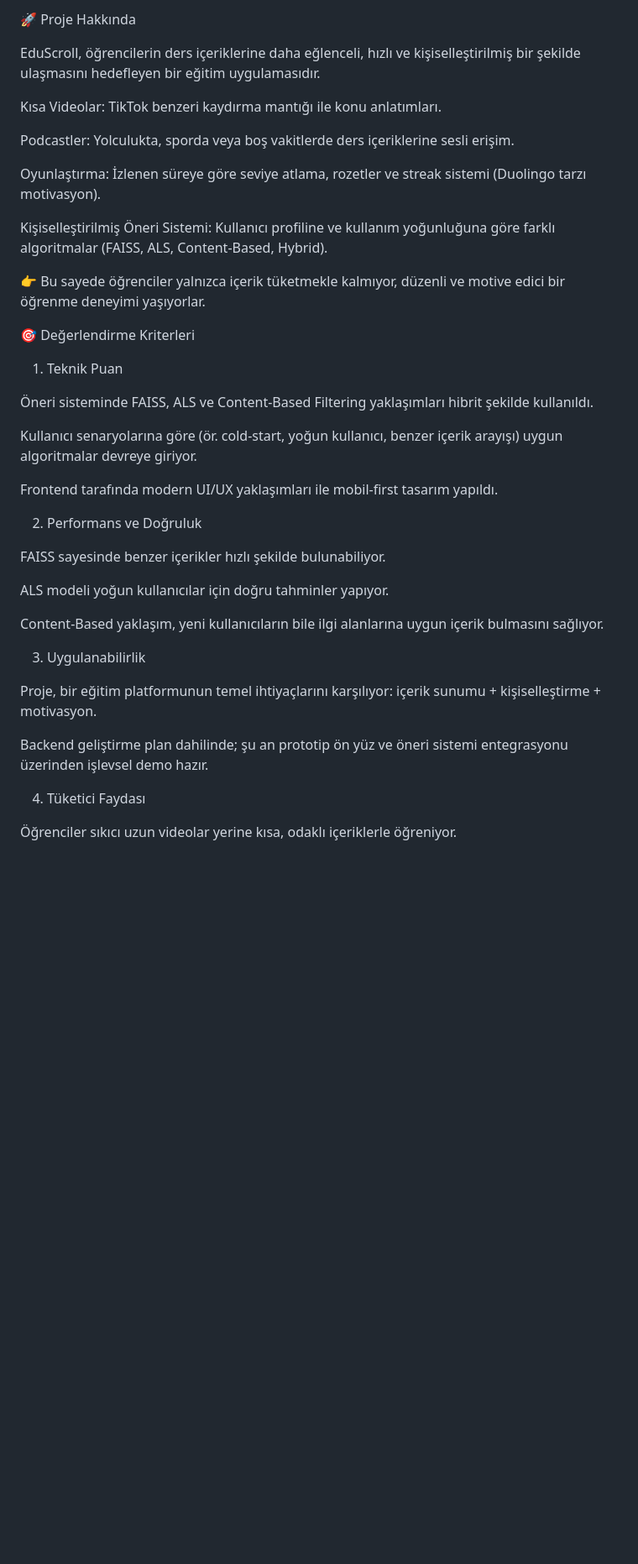
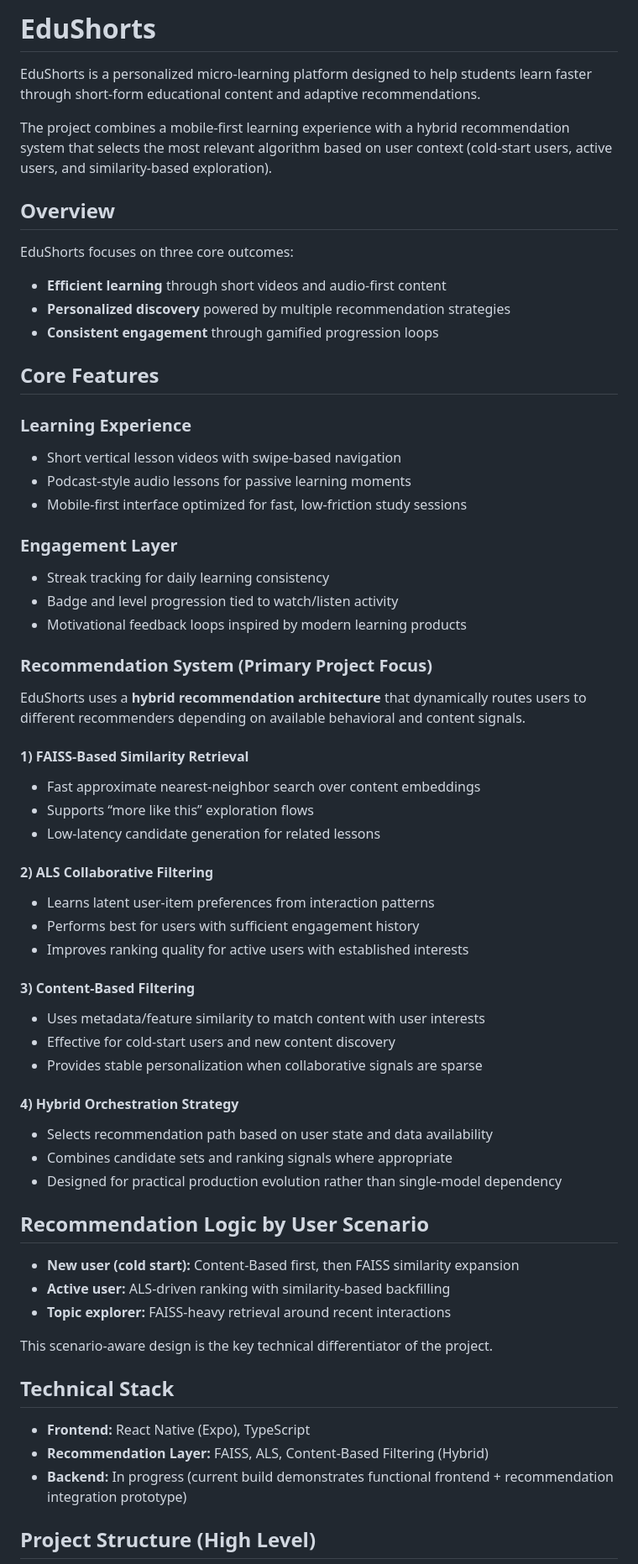
Before and after one commit to b2230765034/EduShorts, a Markdown page: README.md, the part around one of its changes. Shown at 84% size. Drawn GitHub-style; blank space fills up the shorter version.

Commit message:
Rewrite README in English with project-oriented focus and expanded recommendation system details

```diff
--- a/README.md
+++ b/README.md
@@ -1,41 +1,65 @@
-🚀 Proje Hakkında
+# EduShorts
 
-EduScroll, öğrencilerin ders içeriklerine daha eğlenceli, hızlı ve kişiselleştirilmiş bir şekilde ulaşmasını hedefleyen bir eğitim uygulamasıdır.
+EduShorts is a personalized micro-learning platform designed to help students learn faster through short-form educational content and adaptive recommendations.
 
-Kısa Videolar: TikTok benzeri kaydırma mantığı ile konu anlatımları.
+The project combines a mobile-first learning experience with a hybrid recommendation system that selects the most relevant algorithm based on user context (cold-start users, active users, and similarity-based exploration).
 
-Podcastler: Yolculukta, sporda veya boş vakitlerde ders içeriklerine sesli erişim.
+## Overview
 
-Oyunlaştırma: İzlenen süreye göre seviye atlama, rozetler ve streak sistemi (Duolingo tarzı motivasyon).
+EduShorts focuses on three core outcomes:
 
-Kişiselleştirilmiş Öneri Sistemi: Kullanıcı profiline ve kullanım yoğunluğuna göre farklı algoritmalar (FAISS, ALS, Content-Based, Hybrid).
+- **Efficient learning** through short videos and audio-first content
+- **Personalized discovery** powered by multiple recommendation strategies
+- **Consistent engagement** through gamified progression loops
 
-👉 Bu sayede öğrenciler yalnızca içerik tüketmekle kalmıyor, düzenli ve motive edici bir öğrenme deneyimi yaşıyorlar.
+## Core Features
 
-🎯 Değerlendirme Kriterleri
-1. Teknik Puan
+### Learning Experience
+- Short vertical lesson videos with swipe-based navigation
+- Podcast-style audio lessons for passive learning moments
+- Mobile-first interface optimized for fast, low-friction study sessions
 
-Öneri sisteminde FAISS, ALS ve Content-Based Filtering yaklaşımları hibrit şekilde kullanıldı.
+### Engagement Layer
+- Streak tracking for daily learning consistency
+- Badge and level progression tied to watch/listen activity
+- Motivational feedback loops inspired by modern learning products
 
-Kullanıcı senaryolarına göre (ör. cold-start, yoğun kullanıcı, benzer içerik arayışı) uygun algoritmalar devreye giriyor.
+### Recommendation System (Primary Project Focus)
+EduShorts uses a **hybrid recommendation architecture** that dynamically routes users to different recommenders depending on available behavioral and content signals.
 
-Frontend tarafında modern UI/UX yaklaşımları ile mobil-first tasarım yapıldı.
+#### 1) FAISS-Based Similarity Retrieval
+- Fast approximate nearest-neighbor search over content embeddings
+- Supports “more like this” exploration flows
+- Low-latency candidate generation for related lessons
 
-2. Performans ve Doğruluk
+#### 2) ALS Collaborative Filtering
+- Learns latent user-item preferences from interaction patterns
+- Performs best for users with sufficient engagement history
+- Improves ranking quality for active users with established interests
 
-FAISS sayesinde benzer içerikler hızlı şekilde bulunabiliyor.
+#### 3) Content-Based Filtering
+- Uses metadata/feature similarity to match content with user interests
+- Effective for cold-start users and new content discovery
+- Provides stable personalization when collaborative signals are sparse
 
-ALS modeli yoğun kullanıcılar için doğru tahminler yapıyor.
+#### 4) Hybrid Orchestration Strategy
+- Selects recommendation path based on user state and data availability
+- Combines candidate sets and ranking signals where appropriate
+- Designed for practical production evolution rather than single-model dependency
 
-Content-Based yaklaşım, yeni kullanıcıların bile ilgi alanlarına uygun içerik bulmasını sağlıyor.
+## Recommendation Logic by User Scenario
 
-3. Uygulanabilirlik
+- **New user (cold start):** Content-Based first, then FAISS similarity expansion
+- **Active user:** ALS-driven ranking with similarity-based backfilling
+- **Topic explorer:** FAISS-heavy retrieval around recent interactions
 
-Proje, bir eğitim platformunun temel ihtiyaçlarını karşılıyor: içerik sunumu + kişiselleştirme + motivasyon.
+This scenario-aware design is the key technical differentiator of the project.
 
-Backend geliştirme plan dahilinde; şu an prototip ön yüz ve öneri sistemi entegrasyonu üzerinden işlevsel demo hazır.
+## Technical Stack
 
-4. Tüketici Faydası
+- **Frontend:** React Native (Expo), TypeScript
+- **Recommendation Layer:** FAISS, ALS, Content-Based Filtering (Hybrid)
+- **Backend:** In progress (current build demonstrates functional frontend + recommendation integration prototype)
 
-Öğrenciler sıkıcı uzun videolar yerine kısa, odaklı içeriklerle öğreniyor.
+## Project Structure (High Level)
 
```
Also changed, not shown: other parts of README.md (+25 -37 lines).
